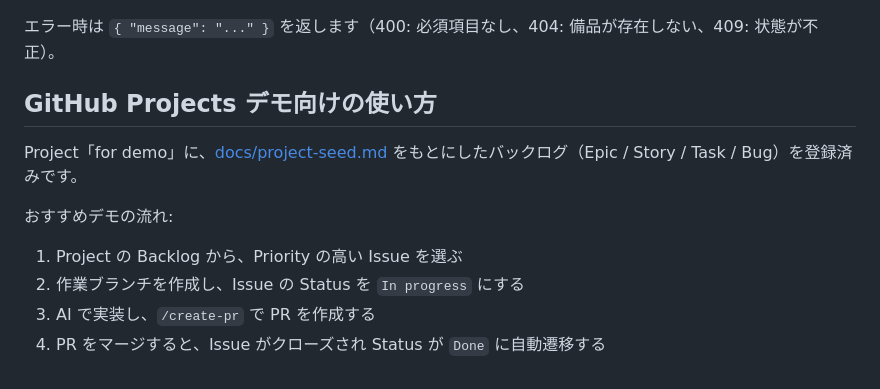
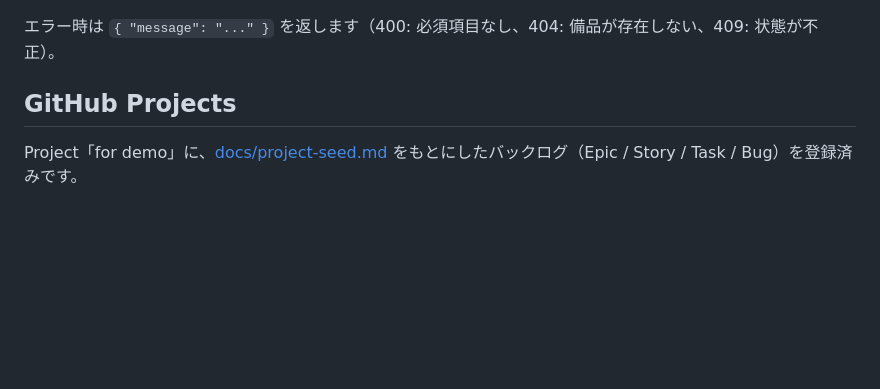
Before and after one commit to miyazak/EquipHub, a Markdown page: README.md, the part around the change. Rendered like a GitHub page; blank space fills up the shorter version.

Commit message:
#28 docs: README からデモの流れを削除する
- 「おすすめデモの流れ」を削除（デモの進め方は別途整理するため）
- 見出し「GitHub Projects デモ向けの使い方」を「GitHub Projects」に変更

Co-Authored-By: Claude Opus 5.5 <noreply@anthropic.com>

```diff
--- a/README.md
+++ b/README.md
@@ -74,13 +74,6 @@ npm run dev   # ファイル変更を監視して自動で再起動
 
 エラー時は `{ "message": "..." }` を返します（400: 必須項目なし、404: 備品が存在しない、409: 状態が不正）。
 
-## GitHub Projects デモ向けの使い方
+## GitHub Projects
 
 Project「for demo」に、[docs/project-seed.md](docs/project-seed.md) をもとにしたバックログ（Epic / Story / Task / Bug）を登録済みです。
-
-おすすめデモの流れ:
-
-1. Project の Backlog から、Priority の高い Issue を選ぶ
-2. 作業ブランチを作成し、Issue の Status を `In progress` にする
-3. AI で実装し、`/create-pr` で PR を作成する
-4. PR をマージすると、Issue がクローズされ Status が `Done` に自動遷移する
```
